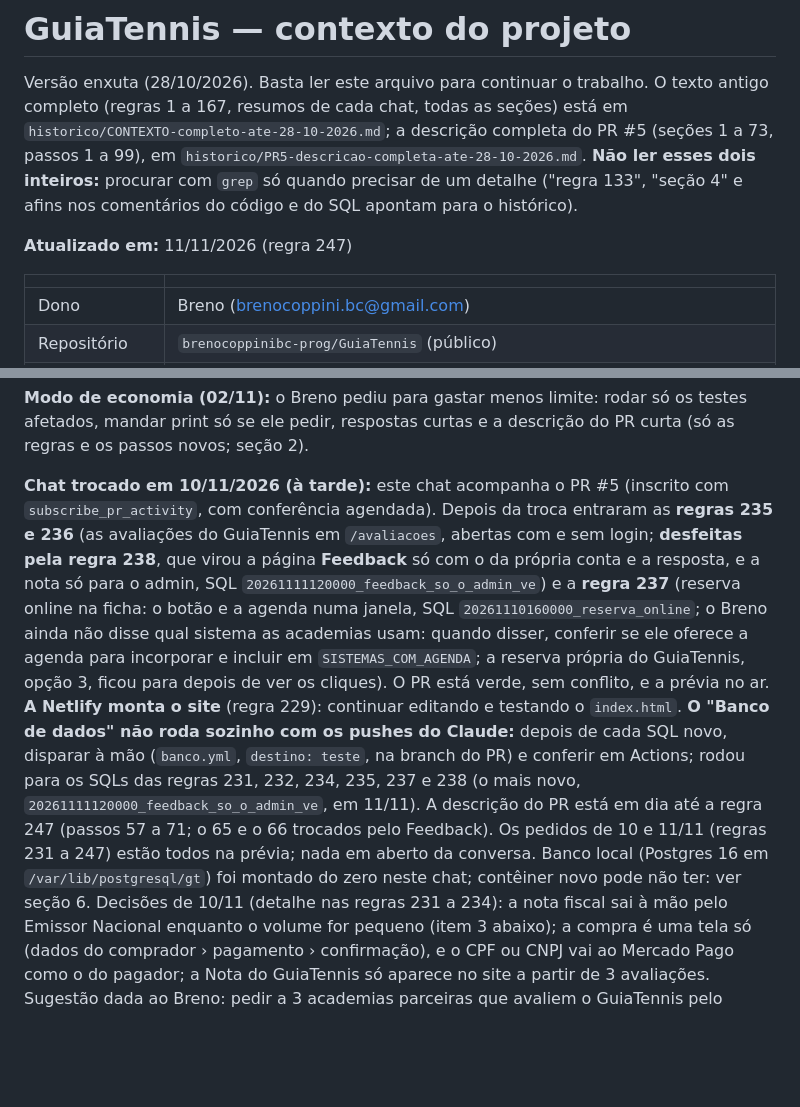
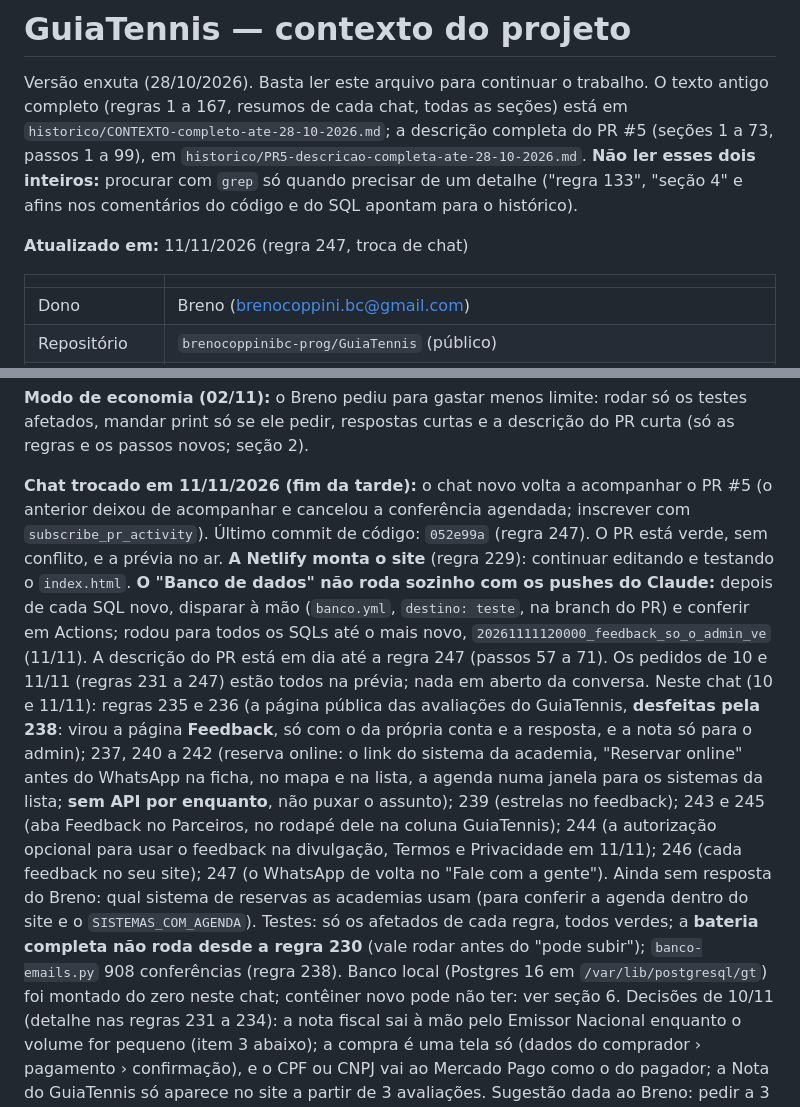
Before and after one commit to brenocoppinibc-prog/GuiaTennis, a Markdown page: GUIATENNIS-CONTEXTO.md, 2 parts joined by grey strips. Drawn GitHub-style; blank space fills up the shorter version.

Commit message:
Contexto: resumo de 11/11/2026 ao trocar de chat
Co-Authored-By: Claude Opus 5.5 <noreply@anthropic.com>
Claude-Session: https://claude.ai/code/session_013HDjzND5c5rixs4xLQ8arC

```diff
--- a/GUIATENNIS-CONTEXTO.md
+++ b/GUIATENNIS-CONTEXTO.md
@@ -9,7 +9,7 @@ inteiros:** procurar com `grep` só quando precisar de um detalhe
 ("regra 133", "seção 4" e afins nos comentários do código e do SQL apontam
 para o histórico).
 
-**Atualizado em:** 11/11/2026 (regra 247)
+**Atualizado em:** 11/11/2026 (regra 247, troca de chat)
 
 | | |
 |---|---|
@@ -462,25 +462,33 @@ novo, `parceiros.js`, `percurso.js`, `voltar.js`, `senha.js`, `rascunho.js`) e a
 rodar só os testes afetados, mandar print só se ele pedir, respostas curtas
 e a descrição do PR curta (só as regras e os passos novos; seção 2).
 
-**Chat trocado em 10/11/2026 (à tarde):** este chat acompanha o PR #5
-(inscrito com `subscribe_pr_activity`, com conferência agendada). Depois da
-troca entraram as **regras 235 e 236** (as avaliações do GuiaTennis em
-`/avaliacoes`, abertas com e sem login; **desfeitas pela regra 238**, que virou
-a página **Feedback** só com o da própria conta e a resposta, e a nota só para o
-admin, SQL `20261111120000_feedback_so_o_admin_ve`) e a **regra 237** (reserva online na ficha: o botão e a agenda numa janela, SQL
-`20261110160000_reserva_online`; o Breno ainda não disse qual sistema as
-academias usam: quando disser, conferir se ele oferece a agenda para
-incorporar e incluir em `SISTEMAS_COM_AGENDA`; a reserva própria do
-GuiaTennis, opção 3, ficou para depois de ver os cliques). O PR está verde, sem conflito, e a prévia no ar. **A Netlify monta
+**Chat trocado em 11/11/2026 (fim da tarde):** o chat novo volta a acompanhar o
+PR #5 (o anterior deixou de acompanhar e cancelou a conferência agendada;
+inscrever com `subscribe_pr_activity`). Último commit de código: `052e99a`
+(regra 247). O PR está verde, sem conflito, e a prévia no ar. **A Netlify monta
 o site** (regra 229): continuar editando e testando o `index.html`. **O "Banco
 de dados" não roda sozinho com os pushes do Claude:** depois de cada SQL novo,
 disparar à mão (`banco.yml`, `destino: teste`, na branch do PR) e conferir em
-Actions; rodou para os SQLs das regras 231, 232, 234, 235, 237 e 238 (o mais
-novo, `20261111120000_feedback_so_o_admin_ve`, em 11/11). A descrição do PR está em
-dia até a regra 247 (passos 57 a 71; o 65 e o 66 trocados pelo Feedback). Os pedidos de 10 e 11/11 (regras 231 a 247)
-estão todos na prévia; nada em aberto da conversa. Banco local (Postgres 16 em
-`/var/lib/postgresql/gt`) foi montado do zero neste chat; contêiner novo pode
-não ter: ver seção 6.
+Actions; rodou para todos os SQLs até o mais novo,
+`20261111120000_feedback_so_o_admin_ve` (11/11). A descrição do PR está em dia
+até a regra 247 (passos 57 a 71). Os pedidos de 10 e 11/11 (regras 231 a 247)
+estão todos na prévia; nada em aberto da conversa.
+Neste chat (10 e 11/11): regras 235 e 236 (a página pública das avaliações do
+GuiaTennis, **desfeitas pela 238**: virou a página **Feedback**, só com o da
+própria conta e a resposta, e a nota só para o admin); 237, 240 a 242 (reserva
+online: o link do sistema da academia, "Reservar online" antes do WhatsApp na
+ficha, no mapa e na lista, a agenda numa janela para os sistemas da lista;
+**sem API por enquanto**, não puxar o assunto); 239 (estrelas no feedback); 243
+e 245 (aba Feedback no Parceiros, no rodapé dele na coluna GuiaTennis); 244 (a
+autorização opcional para usar o feedback na divulgação, Termos e Privacidade
+em 11/11); 246 (cada feedback no seu site); 247 (o WhatsApp de volta no "Fale
+com a gente"). Ainda sem resposta do Breno: qual sistema de reservas as
+academias usam (para conferir a agenda dentro do site e o
+`SISTEMAS_COM_AGENDA`). Testes: só os afetados de cada regra, todos verdes; a
+**bateria completa não roda desde a regra 230** (vale rodar antes do "pode
+subir"); `banco-emails.py` 908 conferências (regra 238). Banco local (Postgres
+16 em `/var/lib/postgresql/gt`) foi montado do zero neste chat; contêiner novo
+pode não ter: ver seção 6.
 Decisões de 10/11 (detalhe nas regras 231 a 234): a nota fiscal sai à mão pelo
 Emissor Nacional enquanto o volume for pequeno (item 3 abaixo); a compra é uma
 tela só (dados do comprador › pagamento › confirmação), e o CPF ou CNPJ vai ao
```
